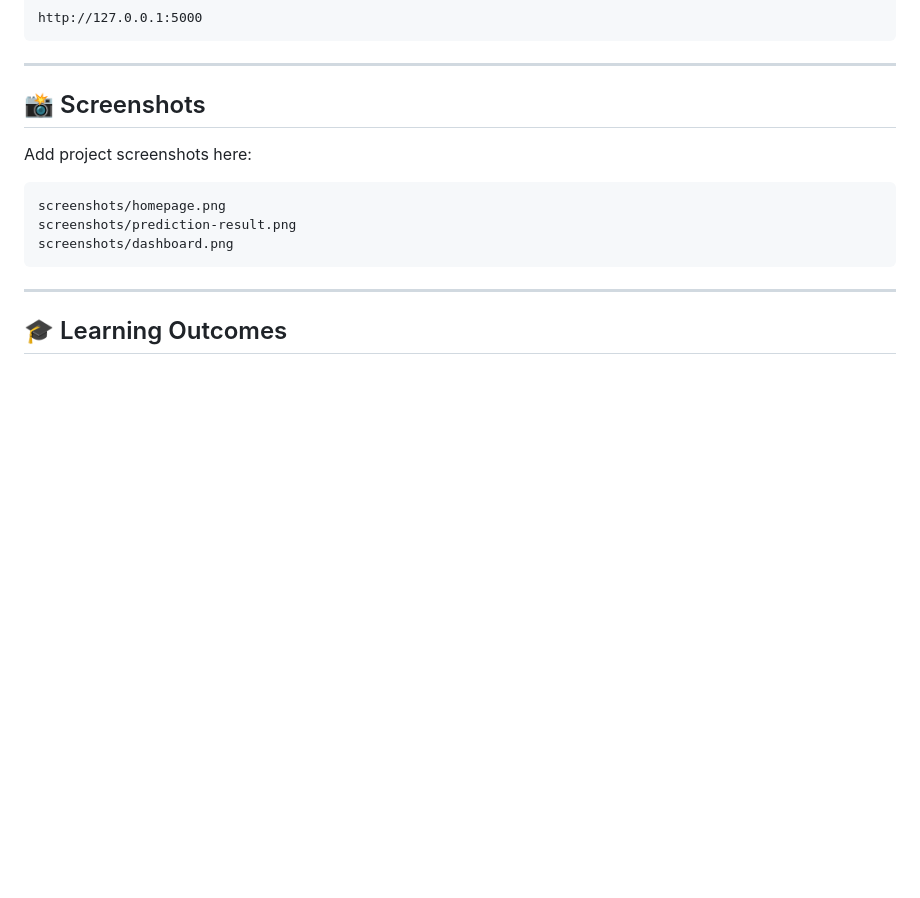
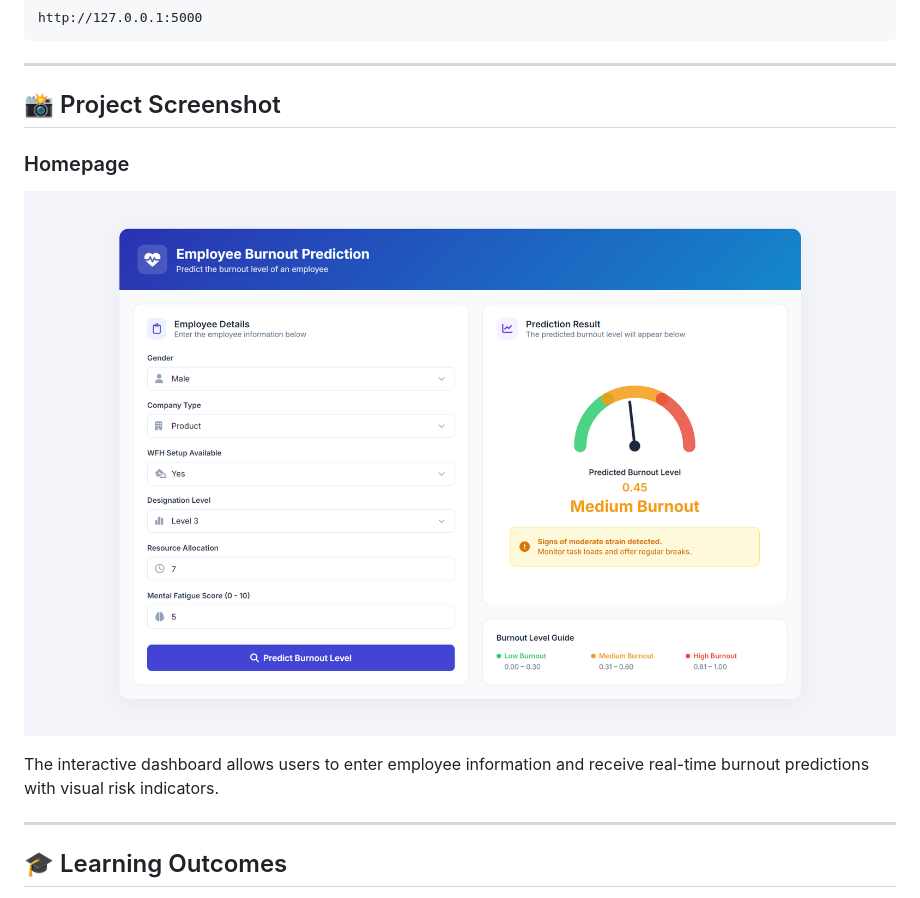
Before and after one commit to Kano8689/Employee-Burnout, a Markdown page: README.md, the part around the change. GitHub-like rendering; pictures changed too: screenshots/homepage.png (added); blank space fills up the shorter version.

Commit message:
redme.md update

````diff
--- a/README.md
+++ b/README.md
@@ -311,15 +311,13 @@ http://127.0.0.1:5000
 
 ---
 
-## 📸 Screenshots
+## 📸 Project Screenshot
 
-Add project screenshots here:
+### Homepage
 
-```text
-screenshots/homepage.png
-screenshots/prediction-result.png
-screenshots/dashboard.png
-```
+![Employee Burnout Prediction Dashboard](screenshots/homepage.png)
+
+The interactive dashboard allows users to enter employee information and receive real-time burnout predictions with visual risk indicators.
 
 ---
 
````
